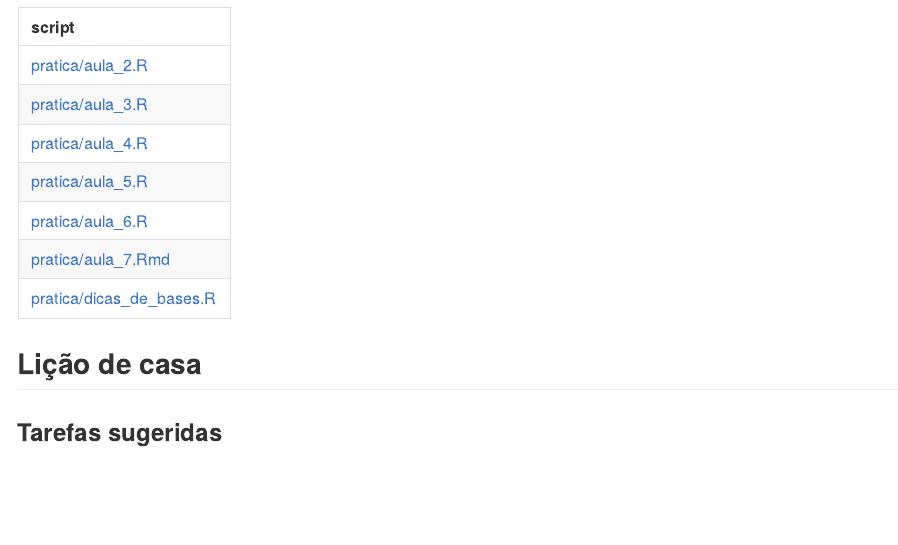
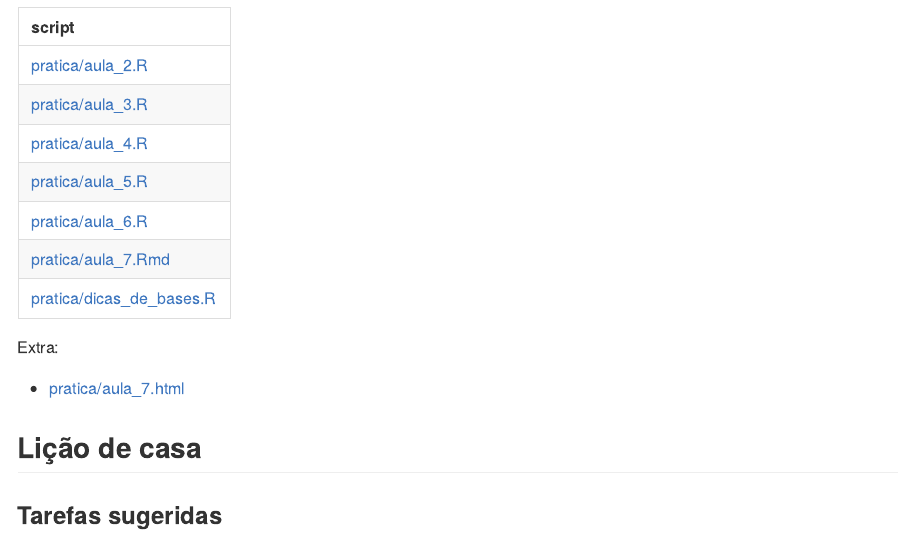
Before and after one commit to curso-r/202203-r4ds-1, an R Markdown document (README.Rmd): the page in a window 1100 px wide, from 1200 px down. The pictures show the output file README.md that the author committed with the source, drawn offline in the style of GitHub.

Commit message:
adiciona link para o html da aula 7

````diff
--- a/README.Rmd
+++ b/README.Rmd
@@ -115,6 +115,10 @@ knitr::kable(
     dplyr::select(script)
 )
 ```
+
+Extra:
+
+- [pratica/aula_7.html](https://curso-r.github.io/202203-r4ds-1/pratica/aula_7.html)
 
 ## Lição de casa
 
````
Also changed, not shown: README.md.
